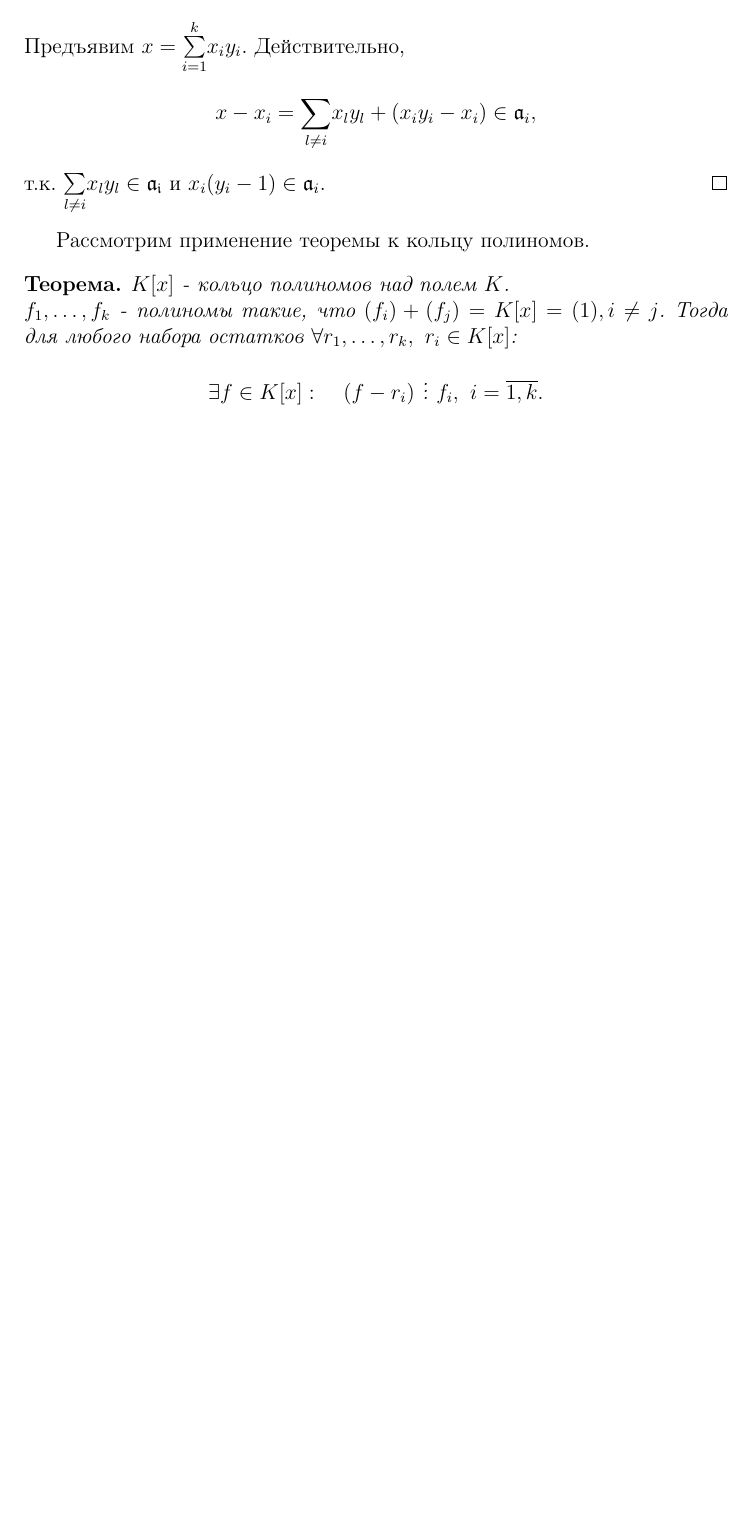
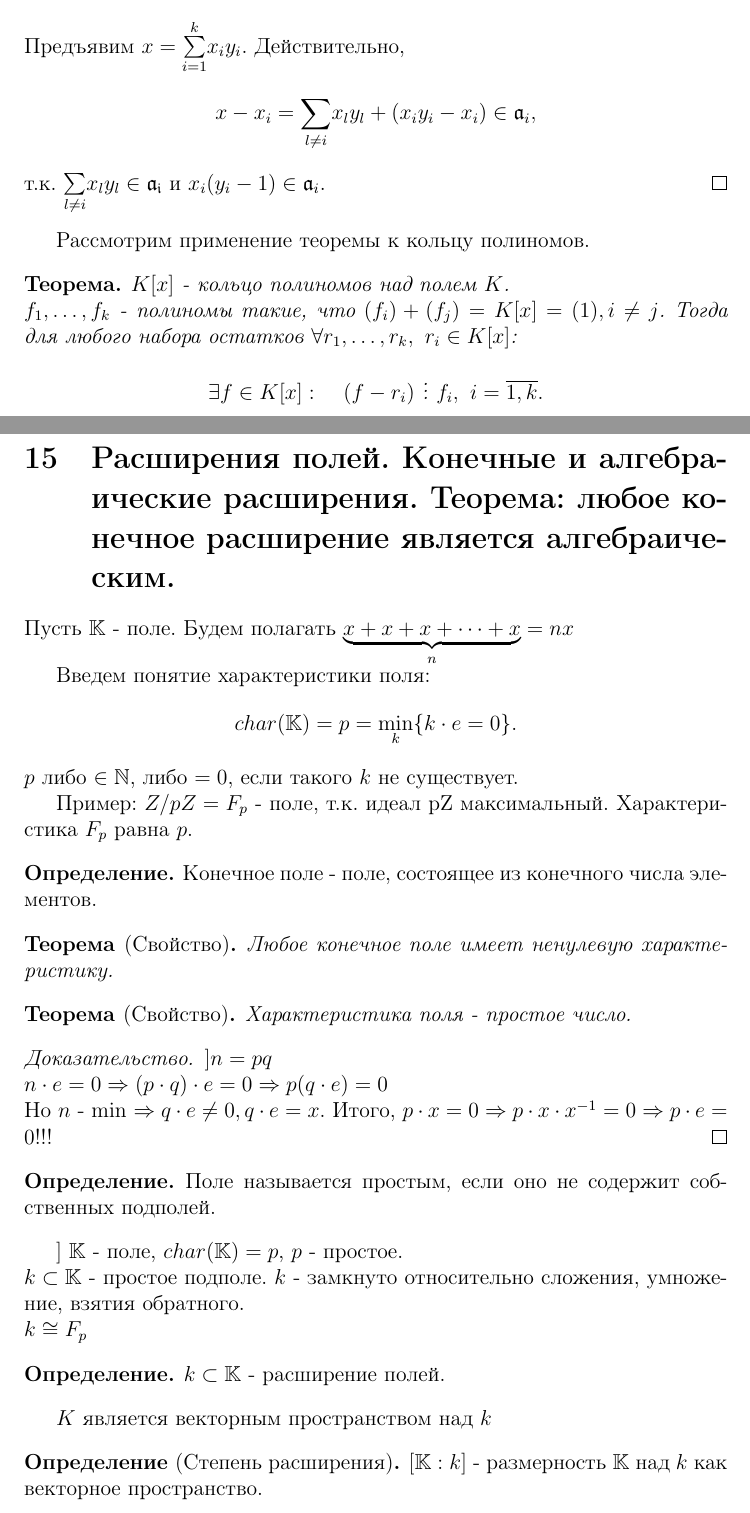
Before and after one commit to winkie/algebra_1, a LaTeX document (lectures.tex, which reads preamble.tex, question18.tex): part of page 25 of 25 before the commit and two parts of pages 25 and 26 of 27 after it, the two joined at a grey line, cut so that both start at the same text, the shorter picture padded with empty space. Compiled offline with pdfLaTeX.

Commit message:
Added \BB command; 18th question

```diff
--- a/preamble.tex
+++ b/preamble.tex
@@ -23,6 +23,7 @@
 \graphicspath{ {img//}}
 
 \newcommand\Id[1]{\mathfrak{#1}}
+\newcommand\BB[1]{\mathbb{#1}}
 
 %\setlength{\headheight}{0pt}
 %\setlength{\headsep}{0pt}
--- /dev/null
+++ b/question18.tex
@@ -0,0 +1,47 @@
+\section{Расширения полей. Конечные и алгебраические расширения.
+Теорема: любое конечное расширение является алгебраическим.}
+
+Пусть $\mathbb{K}$ - поле.
+Будем полагать $\underbrace{x + x + x + \dots + x}_{n} = nx$
+
+Введем понятие характеристики поля:
+\[char(\mathbb{K}) = p = \underset{k}{\min}\{k \cdot e = 0\}.\]
+$p$ либо $\in \mathbb{N}$, либо $= 0$, если такого $k$ не существует.
+
+Пример: $Z/pZ = F_p$ - поле, т.к. идеал pZ максимальный. Характеристика $F_p$ равна $p$.
+
+\begin{defn}
+Конечное поле - поле, состоящее из конечного числа элементов.
+\end{defn}
+
+\begin{thm}[Свойство]
+Любое конечное поле имеет ненулевую характеристику.
+\end{thm}
+
+\begin{thm}[Свойство]
+Характеристика поля - простое число.
+\end{thm}
+\begin{proof}
+$] n = pq$ \\
+$n \cdot e = 0 \Rightarrow (p \cdot q) \cdot e = 0 \Rightarrow p(q \cdot e) = 0$ \\
+Но $n$ - $\min$ $\Rightarrow q \cdot e \neq 0, q \cdot e = x$.
+Итого, $p \cdot x = 0 \Rightarrow p \cdot x \cdot x^{-1} = 0 \Rightarrow p \cdot e = 0$!!!
+\end{proof}
+
+\begin{defn}
+Поле называется простым, если оно не содержит собственных подполей.
+\end{defn}
+
+$]~\mathbb{K}$ - поле, $char(\mathbb{K}) = p$, $p$ - простое.\\
+$k \subset \mathbb{K}$ - простое подполе. $k$ - замкнуто относительно сложения, умножение, взятия обратного.\\
+$k \cong F_p$
+
+\begin{defn}
+$k \subset \mathbb{K}$ - расширение полей.
+\end{defn}
+
+$K$ является векторным пространством над $k$
+
+\begin{defn} [Степень расширения]
+$[\mathbb{K}:k]$ - размерность $\mathbb{K}$ над $k$ как векторное пространство.
+\end{defn}
```
Also changed, not shown: lectures.tex (+1 -0 lines), question12.tex (+2 -2 lines), question7.tex (+1 -1 lines), question18.tex (37 more changed lines).
